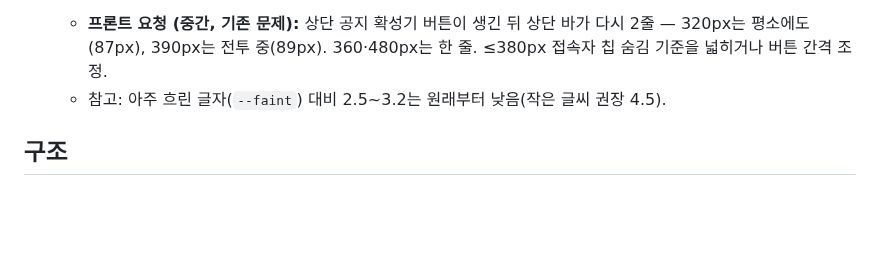
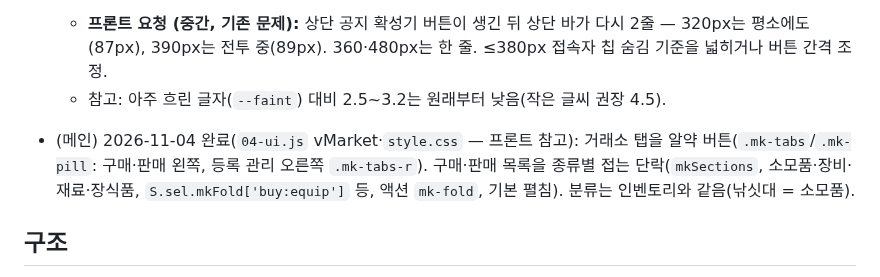
Before and after one commit to kaonteck/blesetsaga, a Markdown page: CLAUDE.md, the part around the change. GitHub-like rendering; blank space fills up the shorter version.

Commit message:
보드: 거래소 개편 기록
Co-Authored-By: Claude Opus 5.5 <noreply@anthropic.com>
Claude-Session: https://claude.ai/code/session_01BTcpjK3n15P3YmmT7xGb8x

```diff
--- a/CLAUDE.md
+++ b/CLAUDE.md
@@ -222,6 +222,8 @@
 - (체크) 2026-11-02 완료: `frontend/dungeon-arrow`(남보라 배경 톤·던전 ›)는 메인이 먼저 병합(3aa54a3) → 병합본 확인. 충돌 표시 없음·중괄호 짝 맞음, 메인 퀘스트 묶음 규칙과 프론트 채팅 버튼 색 둘 다 남음, `theme-color #0f0e1b`. 글자 대비 변환 전과 같음(본문 11.8 · 흐린 5.5 · 아주 흐린 3.0 on slab). 던전 › 390·1280px 상자 오른쪽 위 10px·24×24px, 이동 정상. 콘솔 오류 0.
   - **프론트 요청 (중간, 기존 문제):** 상단 공지 확성기 버튼이 생긴 뒤 상단 바가 다시 2줄 — 320px는 평소에도(87px), 390px는 전투 중(89px). 360·480px는 한 줄. ≤380px 접속자 칩 숨김 기준을 넓히거나 버튼 간격 조정.
   - 참고: 아주 흐린 글자(`--faint`) 대비 2.5~3.2는 원래부터 낮음(작은 글씨 권장 4.5).
+- (메인) 2026-11-04 완료(`04-ui.js` vMarket·`style.css` — 프론트 참고): 거래소 탭을 알약 버튼(`.mk-tabs`/`.mk-pill`: 구매·판매 왼쪽, 등록 관리 오른쪽 `.mk-tabs-r`). 구매·판매 목록을 종류별 접는 단락(`mkSections`, 소모품·장비·재료·장식품, `S.sel.mkFold['buy:equip']` 등, 액션 `mk-fold`, 기본 펼침). 분류는 인벤토리와 같음(낚싯대 = 소모품).
+
 ## 구조
 - **JS는 일반 `<script>` 여러 개가 순서대로 로드**되며 모두 같은 전역 스코프를 공유한다(모듈 아님, 번들러 없음). 파일마다 첫 줄 `'use strict';`.
   - 주의: 함수 선언 호이스팅은 **파일 안에서만** 된다. 로드 시점에 바로 실행되는 코드(최상위 `const X=f()`, `Object.assign(...)` 등)가 **뒤 파일**의 함수를 부르면 오류. 런타임(클릭·render 등)에서 부르는 건 상관없음.
```
